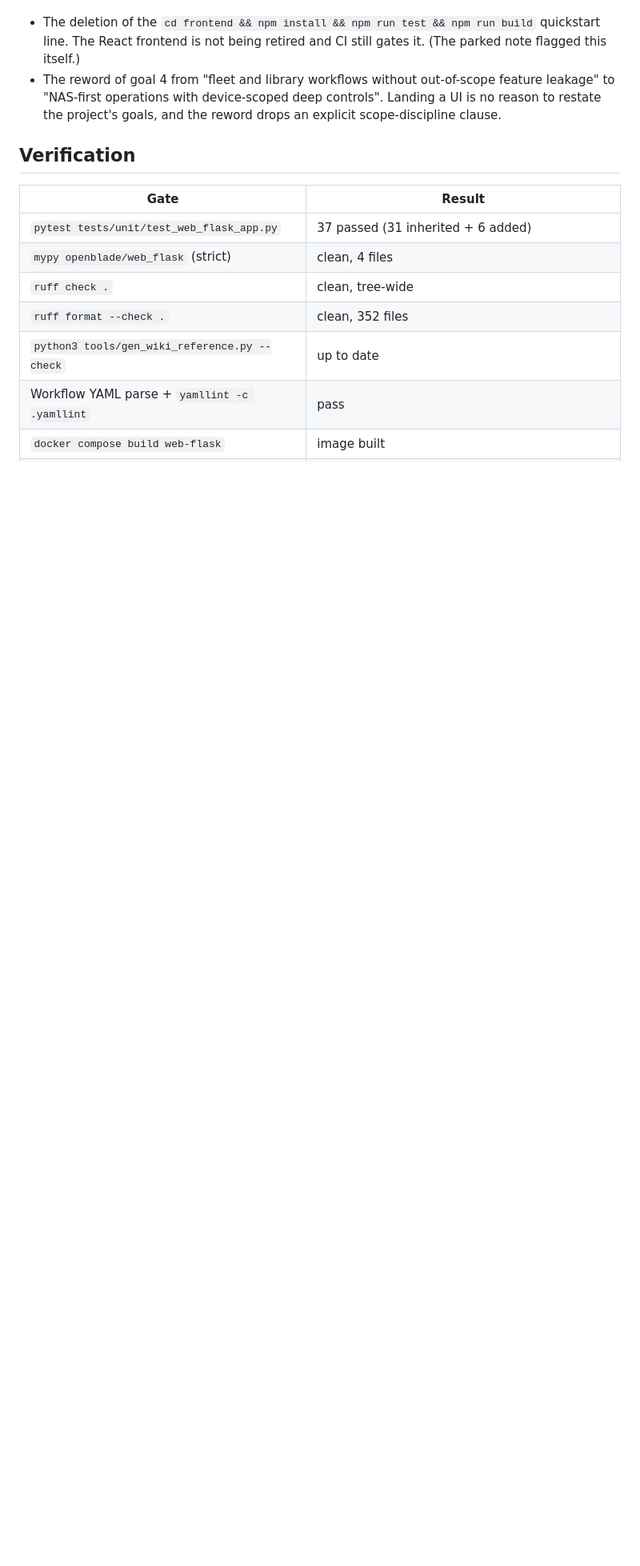
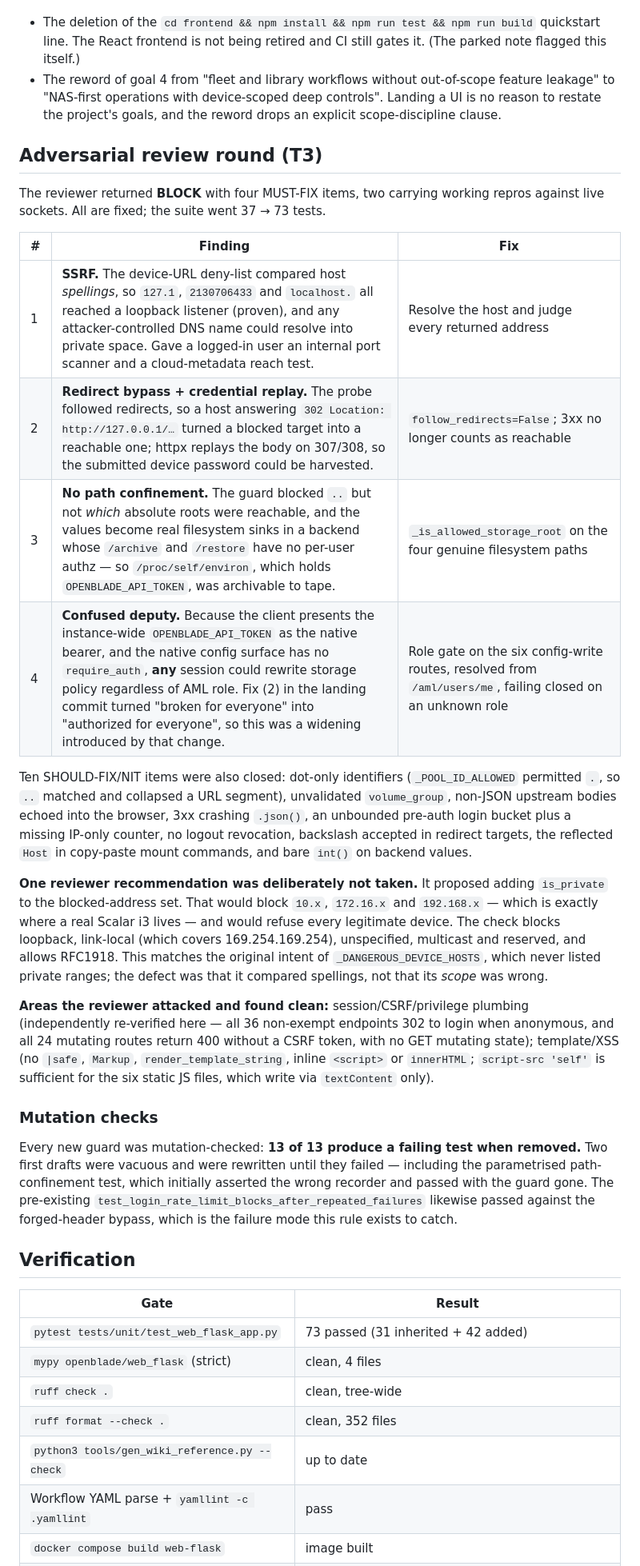
Before and after one commit to Amantux/OpenBlade, a Markdown page: docs/decisions/2026-09-26-flask-nas-disposition.md, the part around one of its changes. Shown at 80% size. GitHub-like rendering; blank space fills up the shorter version.

Commit message:
docs: record the adversarial review round in the disposition note
Adds the four MUST-FIX findings and their fixes, the ten lesser items, the areas
the reviewer attacked and found clean, and the mutation-check result (13/13).

Also records the one recommendation deliberately NOT taken: blocking is_private
would have refused every real LAN tape library, so the address check blocks
loopback/link-local/unspecified/multicast/reserved and allows RFC1918. The defect
was that the old guard compared host spellings, not that its scope was wrong.

Co-Authored-By: Claude Fable 5 <noreply@anthropic.com>
Claude-Session: https://claude.ai/code/session_013S1qbQs31YSox1azQChqs2

```diff
--- a/docs/decisions/2026-09-26-flask-nas-disposition.md
+++ b/docs/decisions/2026-09-26-flask-nas-disposition.md
@@ -192,11 +192,55 @@ about. Every endpoint and Flask route named in it was verified to exist.
   Landing a UI is no reason to restate the project's goals, and the reword drops
   an explicit scope-discipline clause.
 
+## Adversarial review round (T3)
+
+The reviewer returned **BLOCK** with four MUST-FIX items, two carrying working
+repros against live sockets. All are fixed; the suite went 37 → 73 tests.
+
+| # | Finding | Fix |
+| --- | --- | --- |
+| 1 | **SSRF.** The device-URL deny-list compared host *spellings*, so `127.1`, `2130706433` and `localhost.` all reached a loopback listener (proven), and any attacker-controlled DNS name could resolve into private space. Gave a logged-in user an internal port scanner and a cloud-metadata reach test. | Resolve the host and judge every returned address |
+| 2 | **Redirect bypass + credential replay.** The probe followed redirects, so a host answering `302 Location: http://127.0.0.1/…` turned a blocked target into a reachable one; httpx replays the body on 307/308, so the submitted device password could be harvested. | `follow_redirects=False`; 3xx no longer counts as reachable |
+| 3 | **No path confinement.** The guard blocked `..` but not *which* absolute roots were reachable, and the values become real filesystem sinks in a backend whose `/archive` and `/restore` have no per-user authz — so `/proc/self/environ`, which holds `OPENBLADE_API_TOKEN`, was archivable to tape. | `_is_allowed_storage_root` on the four genuine filesystem paths |
+| 4 | **Confused deputy.** Because the client presents the instance-wide `OPENBLADE_API_TOKEN` as the native bearer, and the native config surface has no `require_auth`, **any** session could rewrite storage policy regardless of AML role. Fix (2) in the landing commit turned "broken for everyone" into "authorized for everyone", so this was a widening introduced by that change. | Role gate on the six config-write routes, resolved from `/aml/users/me`, failing closed on an unknown role |
+
+Ten SHOULD-FIX/NIT items were also closed: dot-only identifiers (`_POOL_ID_ALLOWED`
+permitted `.`, so `..` matched and collapsed a URL segment), unvalidated
+`volume_group`, non-JSON upstream bodies echoed into the browser, 3xx crashing
+`.json()`, an unbounded pre-auth login bucket plus a missing IP-only counter, no
+logout revocation, backslash accepted in redirect targets, the reflected `Host` in
+copy-paste mount commands, and bare `int()` on backend values.
+
+**One reviewer recommendation was deliberately not taken.** It proposed adding
+`is_private` to the blocked-address set. That would block `10.x`, `172.16.x` and
+`192.168.x` — which is exactly where a real Scalar i3 lives — and would refuse
+every legitimate device. The check blocks loopback, link-local (which covers
+169.254.169.254), unspecified, multicast and reserved, and allows RFC1918. This
+matches the original intent of `_DANGEROUS_DEVICE_HOSTS`, which never listed
+private ranges; the defect was that it compared spellings, not that its *scope* was
+wrong.
+
+**Areas the reviewer attacked and found clean:** session/CSRF/privilege plumbing
+(independently re-verified here — all 36 non-exempt endpoints 302 to login when
+anonymous, and all 24 mutating routes return 400 without a CSRF token, with no GET
+mutating state); template/XSS (no `|safe`, `Markup`, `render_template_string`,
+inline `<script>` or `innerHTML`; `script-src 'self'` is sufficient for the six
+static JS files, which write via `textContent` only).
+
+### Mutation checks
+
+Every new guard was mutation-checked: **13 of 13 produce a failing test when
+removed.** Two first drafts were vacuous and were rewritten until they failed —
+including the parametrised path-confinement test, which initially asserted the
+wrong recorder and passed with the guard gone. The pre-existing
+`test_login_rate_limit_blocks_after_repeated_failures` likewise passed against the
+forged-header bypass, which is the failure mode this rule exists to catch.
+
 ## Verification
 
 | Gate | Result |
 | --- | --- |
-| `pytest tests/unit/test_web_flask_app.py` | 37 passed (31 inherited + 6 added) |
+| `pytest tests/unit/test_web_flask_app.py` | 73 passed (31 inherited + 42 added) |
 | `mypy openblade/web_flask` (strict) | clean, 4 files |
 | `ruff check .` | clean, tree-wide |
 | `ruff format --check .` | clean, 352 files |
```
Also changed, not shown: other parts of docs/decisions/2026-09-26-flask-nas-disposition.md (+5 -1 lines).
